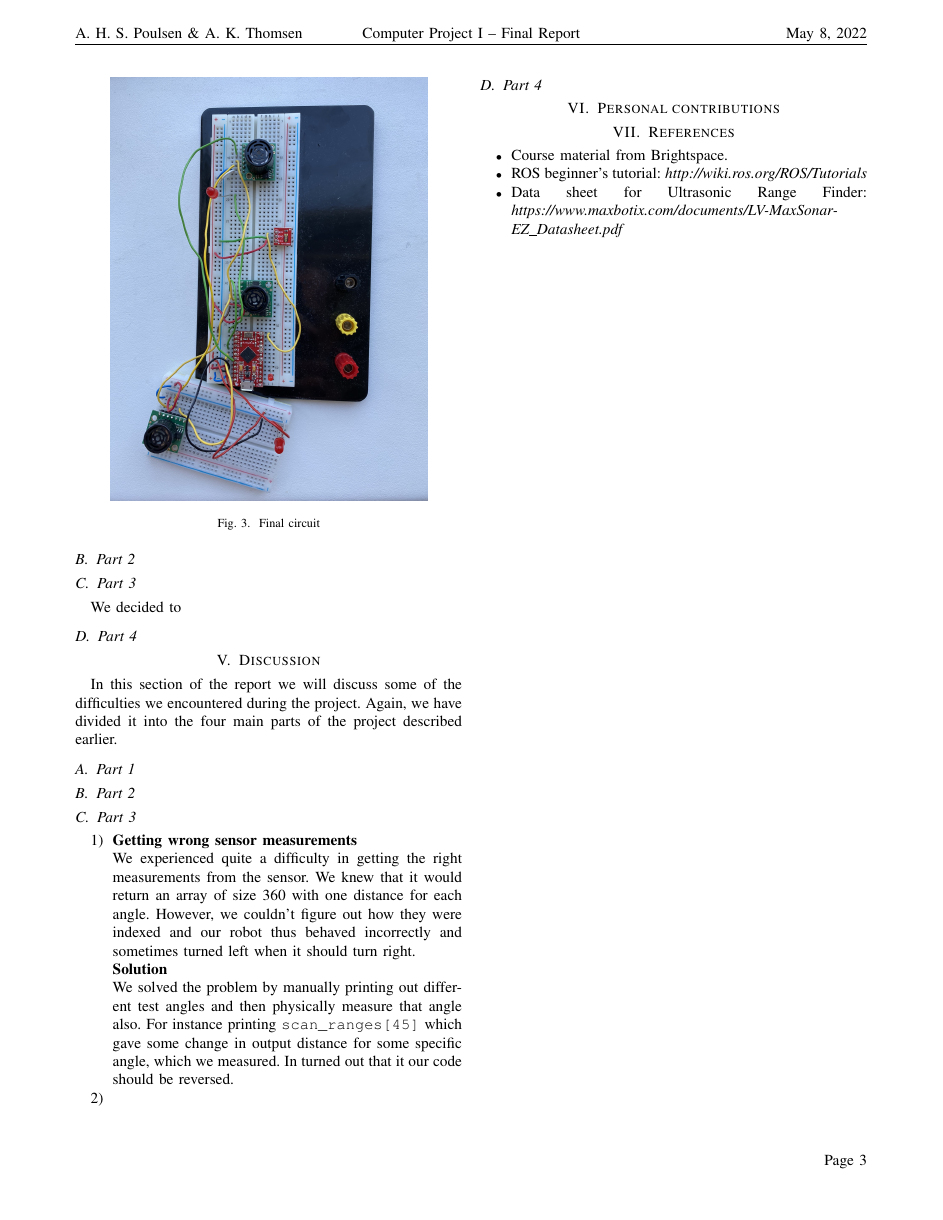
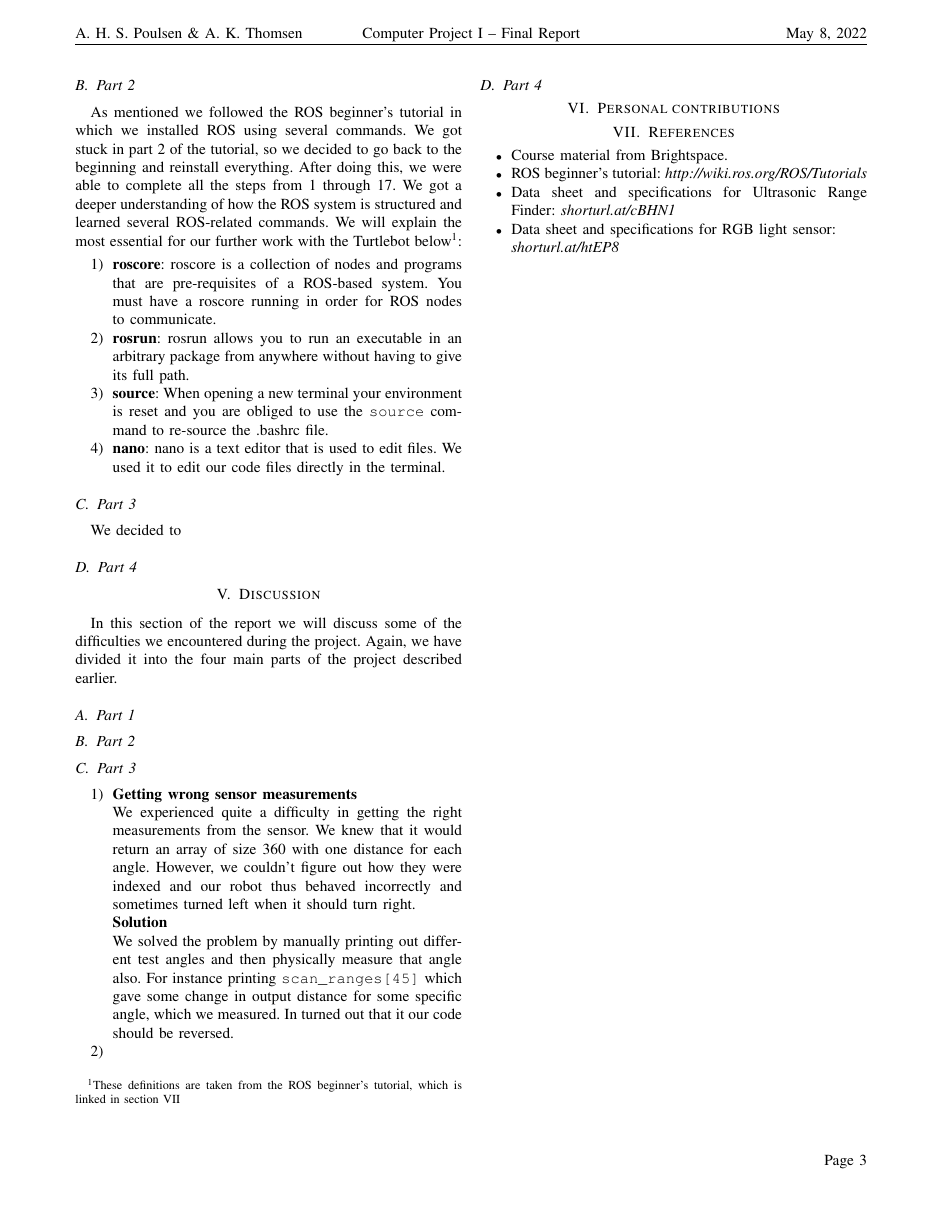
Before and after one commit to Andreas691667/Computer_project_I, a LaTeX paper (Final report/Final_report.tex): page 3 of 3. Compiled offline with pdfLaTeX; a missing font is replaced by an installed copy or a similar font; a LaTeX package or settings file that is missing is left out.

Commit message:
even more:)

```diff
--- a/Final report/Final_report.tex
+++ b/Final report/Final_report.tex
@@ -202,12 +202,23 @@ The RGB sensor returned one value measured in lux for the luminance. If the lumi
 one LED was turned on. With everything connected as described above, our final circuit is depicted in figure \ref{fig:arduino_final} below.
 \begin{figure}[H]
     \centering
-    \includegraphics[width=0.4\textwidth]{arduino_final.jpeg}
-    \caption{Final circuit}
+    \includegraphics[width=0.3\textwidth, angle = 90]{arduino_final.jpeg}
+    \caption{Final Arduino circuit}
     \label{fig:arduino_final}
 \end{figure}
 
     \subsection{Part 2}
+    As mentioned we followed the ROS beginner's tutorial in which we installed ROS using several commands.
+    We got stuck in part 2 of the tutorial, so we decided to go back to the beginning and reinstall everything.
+    After doing this, we were able to complete all the steps from 1 through 17.
+    We got a deeper understanding of how the ROS system is structured and learned several ROS-related commands.
+    We will explain the most essential for our further work with the Turtlebot below\footnote{These definitions are taken from the ROS beginner's tutorial, which is linked in section \ref{sec:References}}:
+    \begin{enumerate}
+        \item \textbf{roscore}: roscore is a collection of nodes and programs that are pre-requisites of a ROS-based system. You must have a roscore running in order for ROS nodes to communicate.
+        \item \textbf{rosrun}: rosrun allows you to run an executable in an arbitrary package from anywhere without having to give its full path.
+        \item \textbf{source}: When opening a new terminal your environment is reset and you are obliged to use the \texttt{source} command to re-source the .bashrc file.
+        \item \textbf{nano}: nano is a text editor that is used to edit files. We used it to edit our code files directly in the terminal.
+    \end{enumerate}
 
 
     \subsection{Part 3}
@@ -245,11 +256,12 @@ Again, we have divided it into the four main parts of the project described earl
 
 \section{Personal contributions}
 
-\section{References}
+\section{References}\label{sec:References}
     \begin{itemize}
         \item Course material from Brightspace.
         \item ROS beginner's tutorial: \emph{http://wiki.ros.org/ROS/Tutorials}
-        \item Data sheet for Ultrasonic Range Finder: \emph{https://www.maxbotix.com/documents/LV-MaxSonar-EZ\_Datasheet.pdf}
+        \item Data sheet and specifications for Ultrasonic Range Finder: \emph{shorturl.at/cBHN1}
+        \item Data sheet and specifications for RGB light sensor: \\ \emph{shorturl.at/htEP8}
     \end{itemize}
 
 
```
Also changed, not shown: Final report/Final_report.pdf, Report/Log/Log.pdf, Final report/Final_report.tex (6 more changed lines), 9 other files.
